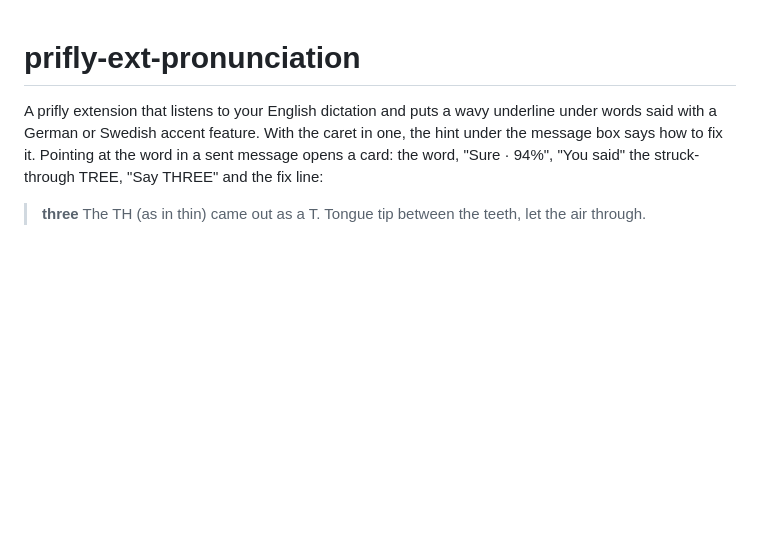
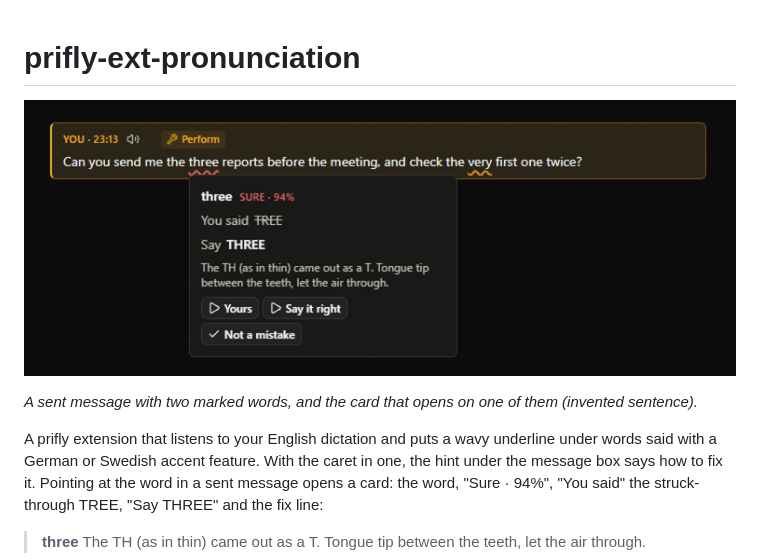
Before and after one commit to jimmy927/prifly-ext-pronunciation, a Markdown page: README.md, the part around the change. Drawn GitHub-style; pictures changed too: docs/screenshot.png (added); blank space fills up the shorter version.

Commit message:
Show a screenshot of the mark and its card in the README
Co-Authored-By: Claude Sonnet 5.5 <noreply@anthropic.com>

```diff
--- a/README.md
+++ b/README.md
@@ -1,4 +1,8 @@
 # prifly-ext-pronunciation
+
+![A dictated message in prifly with the word "three" underlined in red and its card open: "You said TREE", "Say THREE", the fix, and the Yours and Say it right buttons](docs/screenshot.png)
+
+_A sent message with two marked words, and the card that opens on one of them (invented sentence)._
 
 A prifly extension that listens to your English dictation and puts a wavy
 underline under words said with a German or Swedish accent feature. With the
```
